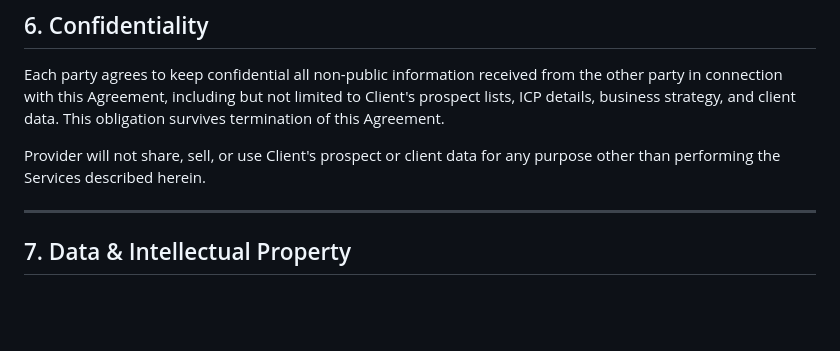
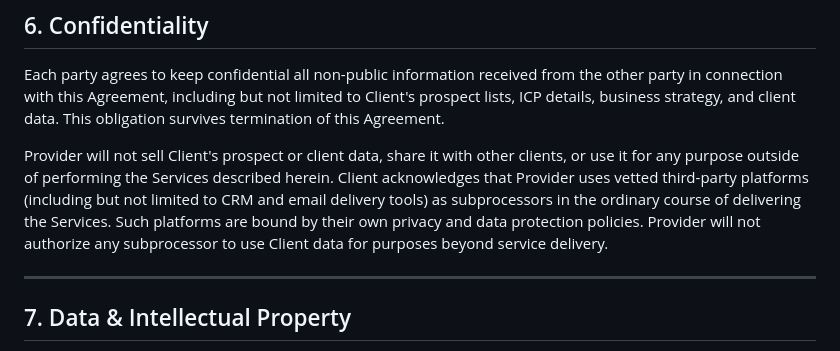
Before and after one commit to BotGob/argusreach-ops, a Markdown page: ops/service-agreement.md, the part around the change. Drawn GitHub-style; blank space fills up the shorter version.

Commit message:
legal: update data clause — add subprocessor carve-out, remove 'never shared' absolute

```diff
--- a/ops/service-agreement.md
+++ b/ops/service-agreement.md
@@ -86,7 +86,7 @@ Provider commits to: accurate contact sourcing, professional-quality email copy,
 
 Each party agrees to keep confidential all non-public information received from the other party in connection with this Agreement, including but not limited to Client's prospect lists, ICP details, business strategy, and client data. This obligation survives termination of this Agreement.
 
-Provider will not share, sell, or use Client's prospect or client data for any purpose other than performing the Services described herein.
+Provider will not sell Client's prospect or client data, share it with other clients, or use it for any purpose outside of performing the Services described herein. Client acknowledges that Provider uses vetted third-party platforms (including but not limited to CRM and email delivery tools) as subprocessors in the ordinary course of delivering the Services. Such platforms are bound by their own privacy and data protection policies. Provider will not authorize any subprocessor to use Client data for purposes beyond service delivery.
 
 ---
 
```
